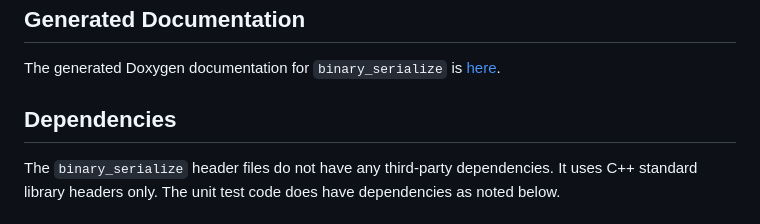
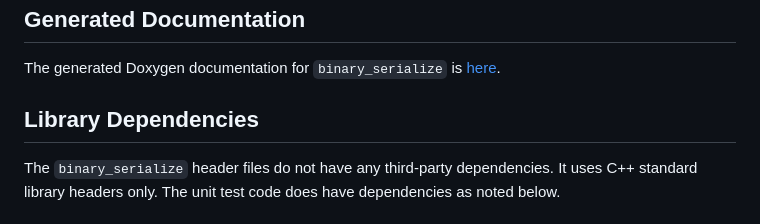
Before and after one commit to connectivecpp/binary-serialize, a Markdown page: README.md, the part around the change. Rendered like a GitHub page.

Commit message:
README doc tweaks

```diff
--- a/README.md
+++ b/README.md
@@ -61,7 +61,7 @@ Inspiration and thanks go to [Louis Langholtz](https://github.com/louis-langholt
 
 The generated Doxygen documentation for `binary_serialize` is [here](https://connectivecpp.github.io/binary-serialize/).
 
-## Dependencies
+## Library Dependencies
 
 The `binary_serialize` header files do not have any third-party dependencies. It uses C++ standard library headers only. The unit test code does have dependencies as noted below.
 
```
